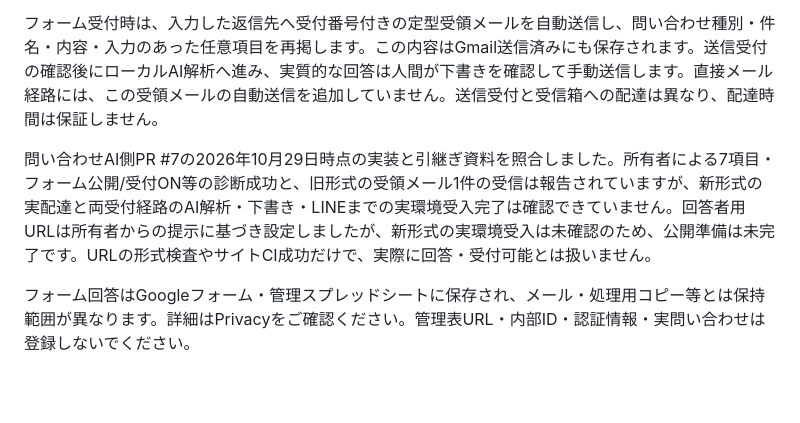
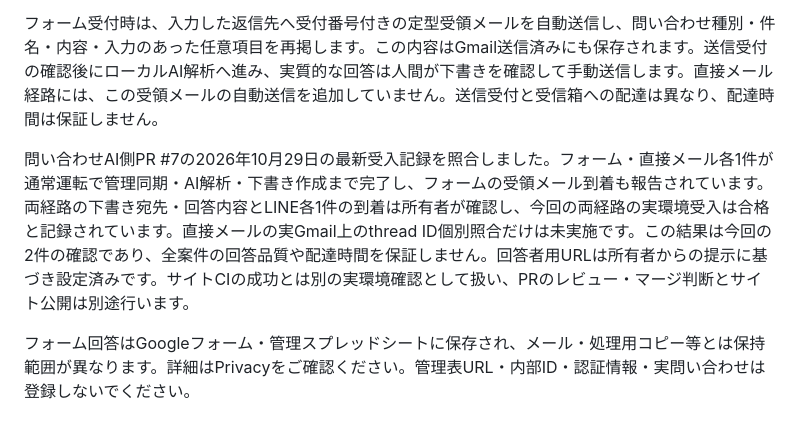
Before and after one commit to Ray-dev-lab/gridporter-site, a Markdown page: README.md, the part around the change. Drawn GitHub-style; blank space fills up the shorter version.

Commit message:
Update support acceptance status from owner confirmation

```diff
--- a/README.md
+++ b/README.md
@@ -49,6 +49,6 @@ URL設定後にメタ情報同期を実行すると、JavaScript無効時にも
 
 フォーム受付時は、入力した返信先へ受付番号付きの定型受領メールを自動送信し、問い合わせ種別・件名・内容・入力のあった任意項目を再掲します。この内容はGmail送信済みにも保存されます。送信受付の確認後にローカルAI解析へ進み、実質的な回答は人間が下書きを確認して手動送信します。直接メール経路には、この受領メールの自動送信を追加していません。送信受付と受信箱への配達は異なり、配達時間は保証しません。
 
-問い合わせAI側PR #7の2026年10月29日時点の実装と引継ぎ資料を照合しました。所有者による7項目・フォーム公開/受付ON等の診断成功と、旧形式の受領メール1件の受信は報告されていますが、新形式の実配達と両受付経路のAI解析・下書き・LINEまでの実環境受入完了は確認できていません。回答者用URLは所有者からの提示に基づき設定しましたが、新形式の実環境受入は未確認のため、公開準備は未完了です。URLの形式検査やサイトCI成功だけで、実際に回答・受付可能とは扱いません。
+問い合わせAI側PR #7の2026年10月29日の最新受入記録を照合しました。フォーム・直接メール各1件が通常運転で管理同期・AI解析・下書き作成まで完了し、フォームの受領メール到着も報告されています。両経路の下書き宛先・回答内容とLINE各1件の到着は所有者が確認し、今回の両経路の実環境受入は合格と記録されています。直接メールの実Gmail上のthread ID個別照合だけは未実施です。この結果は今回の2件の確認であり、全案件の回答品質や配達時間を保証しません。回答者用URLは所有者からの提示に基づき設定済みです。サイトCIの成功とは別の実環境確認として扱い、PRのレビュー・マージ判断とサイト公開は別途行います。
 
 フォーム回答はGoogleフォーム・管理スプレッドシートに保存され、メール・処理用コピー等とは保持範囲が異なります。詳細はPrivacyをご確認ください。管理表URL・内部ID・認証情報・実問い合わせは登録しないでください。
```
